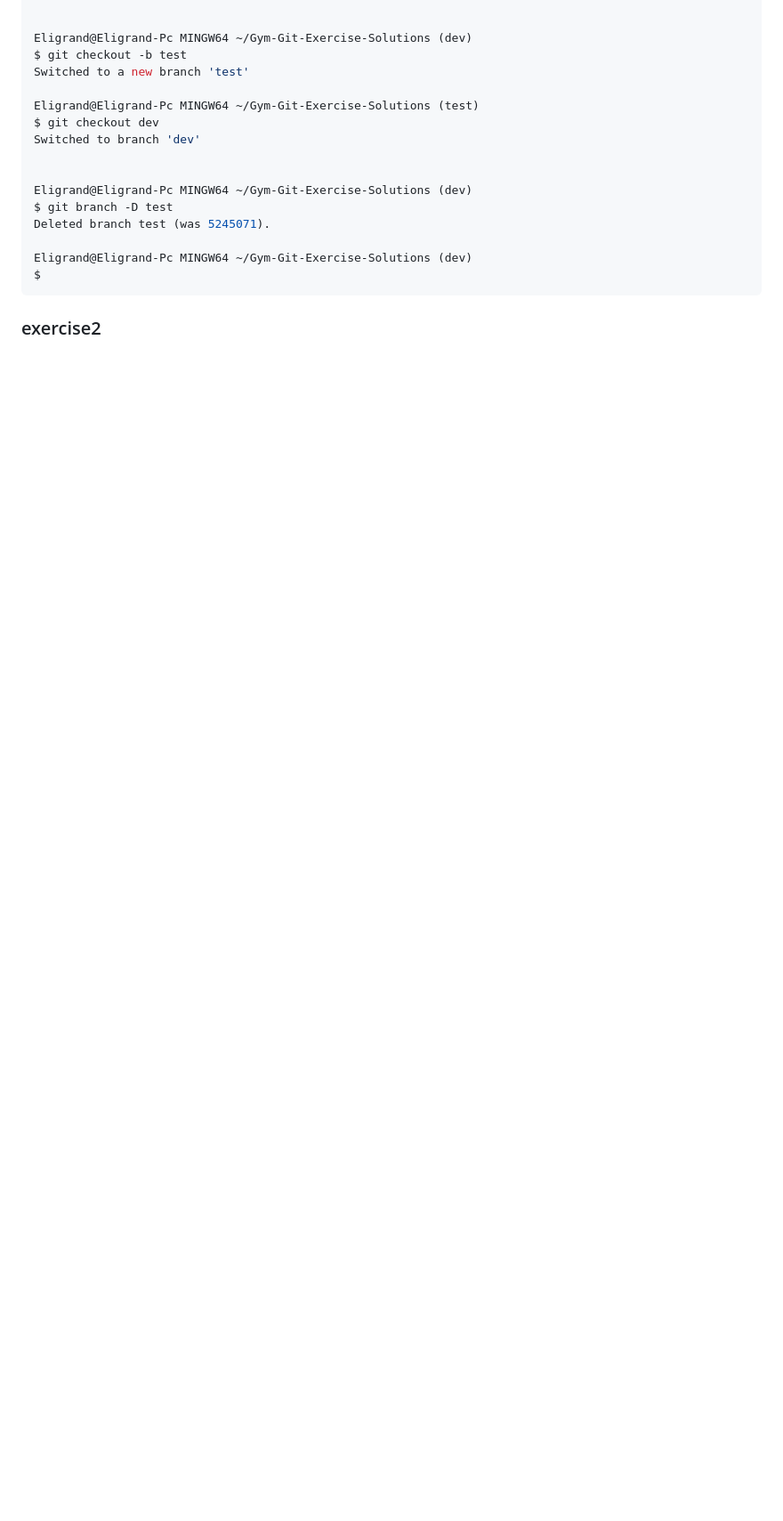
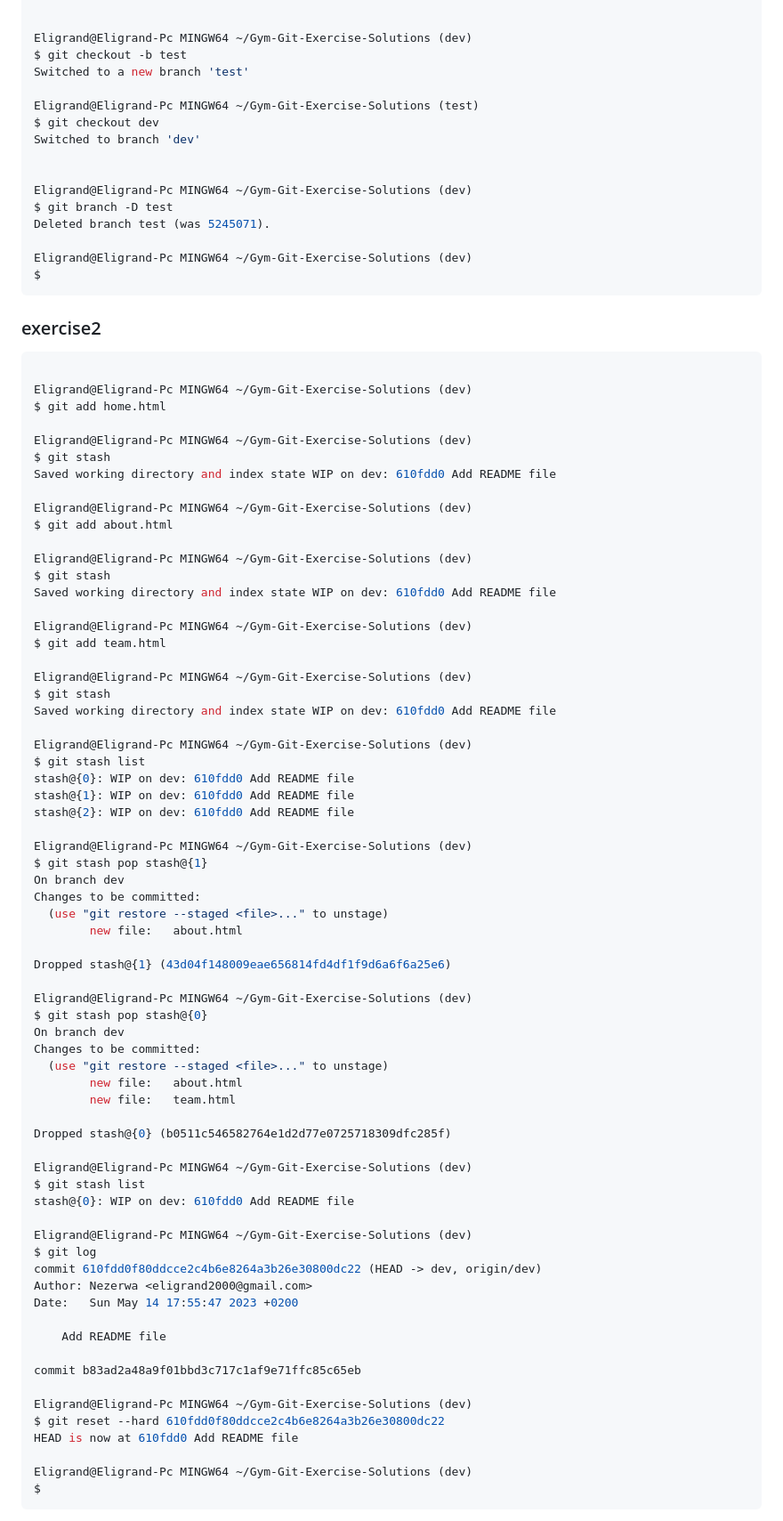
Before and after one commit to Nezerwa/git-copy, a Markdown page: README.md, the part around the change. Shown: that part at 89% size. Rendered like a GitHub page; blank space fills up the shorter version.

Commit message:
Add solution for exercise2 bundle 1

````diff
--- a/README.md
+++ b/README.md
@@ -126,3 +126,72 @@ Eligrand@Eligrand-Pc MINGW64 ~/Gym-Git-Exercise-Solutions (dev)
 $
 ```
 ### exercise2
+```bash
+
+Eligrand@Eligrand-Pc MINGW64 ~/Gym-Git-Exercise-Solutions (dev)
+$ git add home.html
+
+Eligrand@Eligrand-Pc MINGW64 ~/Gym-Git-Exercise-Solutions (dev)
+$ git stash
+Saved working directory and index state WIP on dev: 610fdd0 Add README file
+
+Eligrand@Eligrand-Pc MINGW64 ~/Gym-Git-Exercise-Solutions (dev)
+$ git add about.html
+
+Eligrand@Eligrand-Pc MINGW64 ~/Gym-Git-Exercise-Solutions (dev)
+$ git stash
+Saved working directory and index state WIP on dev: 610fdd0 Add README file
+
+Eligrand@Eligrand-Pc MINGW64 ~/Gym-Git-Exercise-Solutions (dev)
+$ git add team.html
+
+Eligrand@Eligrand-Pc MINGW64 ~/Gym-Git-Exercise-Solutions (dev)
+$ git stash
+Saved working directory and index state WIP on dev: 610fdd0 Add README file
+
+Eligrand@Eligrand-Pc MINGW64 ~/Gym-Git-Exercise-Solutions (dev)
+$ git stash list
+stash@{0}: WIP on dev: 610fdd0 Add README file
+stash@{1}: WIP on dev: 610fdd0 Add README file
+stash@{2}: WIP on dev: 610fdd0 Add README file
+
+Eligrand@Eligrand-Pc MINGW64 ~/Gym-Git-Exercise-Solutions (dev)
+$ git stash pop stash@{1}
+On branch dev
+Changes to be committed:
+  (use "git restore --staged <file>..." to unstage)
+        new file:   about.html
+
+Dropped stash@{1} (43d04f148009eae656814fd4df1f9d6a6f6a25e6)
+
+Eligrand@Eligrand-Pc MINGW64 ~/Gym-Git-Exercise-Solutions (dev)
+$ git stash pop stash@{0}
+On branch dev
+Changes to be committed:
+  (use "git restore --staged <file>..." to unstage)
+        new file:   about.html
+        new file:   team.html
+
+Dropped stash@{0} (b0511c546582764e1d2d77e0725718309dfc285f)
+
+Eligrand@Eligrand-Pc MINGW64 ~/Gym-Git-Exercise-Solutions (dev)
+$ git stash list
+stash@{0}: WIP on dev: 610fdd0 Add README file
+
+Eligrand@Eligrand-Pc MINGW64 ~/Gym-Git-Exercise-Solutions (dev)
+$ git log
+commit 610fdd0f80ddcce2c4b6e8264a3b26e30800dc22 (HEAD -> dev, origin/dev)
+Author: Nezerwa <eligrand2000@gmail.com>
+Date:   Sun May 14 17:55:47 2023 +0200
+
+    Add README file
+
+commit b83ad2a48a9f01bbd3c717c1af9e71ffc85c65eb
+
+Eligrand@Eligrand-Pc MINGW64 ~/Gym-Git-Exercise-Solutions (dev)
+$ git reset --hard 610fdd0f80ddcce2c4b6e8264a3b26e30800dc22
+HEAD is now at 610fdd0 Add README file
+
+Eligrand@Eligrand-Pc MINGW64 ~/Gym-Git-Exercise-Solutions (dev)
+$
+```
````
